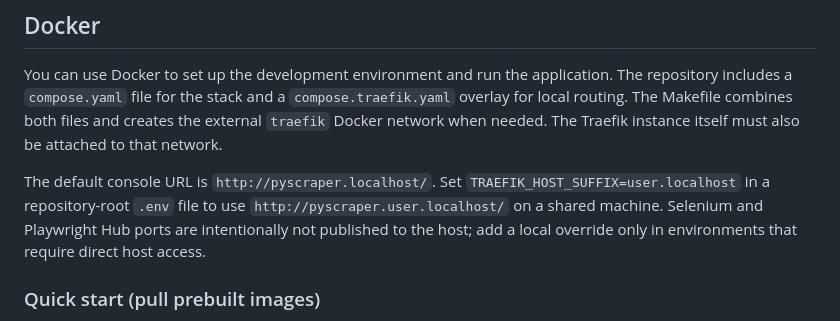
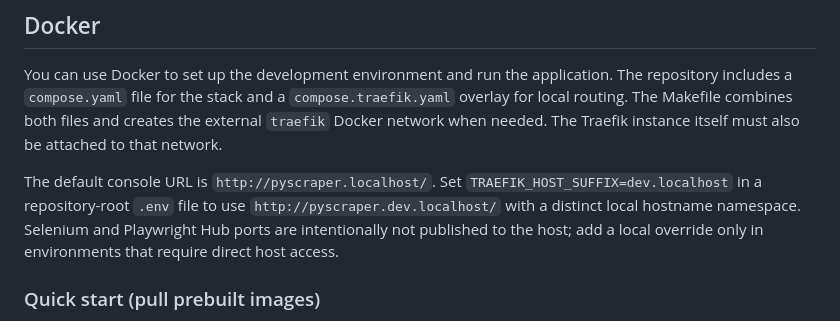
Before and after one commit to temeteke/pyscraper, a Markdown page: docs/operations.md, the part around the change. Rendered like a GitHub page.

Commit message:
Generalize Traefik hostname examples

```diff
--- a/docs/operations.md
+++ b/docs/operations.md
@@ -603,8 +603,8 @@ files and creates the external `traefik` Docker network when needed. The
 Traefik instance itself must also be attached to that network.
 
 The default console URL is `http://pyscraper.localhost/`. Set
-`TRAEFIK_HOST_SUFFIX=user.localhost` in a repository-root `.env` file to
-use `http://pyscraper.user.localhost/` on a shared machine. Selenium and
+`TRAEFIK_HOST_SUFFIX=dev.localhost` in a repository-root `.env` file to
+use `http://pyscraper.dev.localhost/` with a distinct local hostname namespace. Selenium and
 Playwright Hub ports are intentionally not published to the host; add a
 local override only in environments that require direct host access.
 
```
